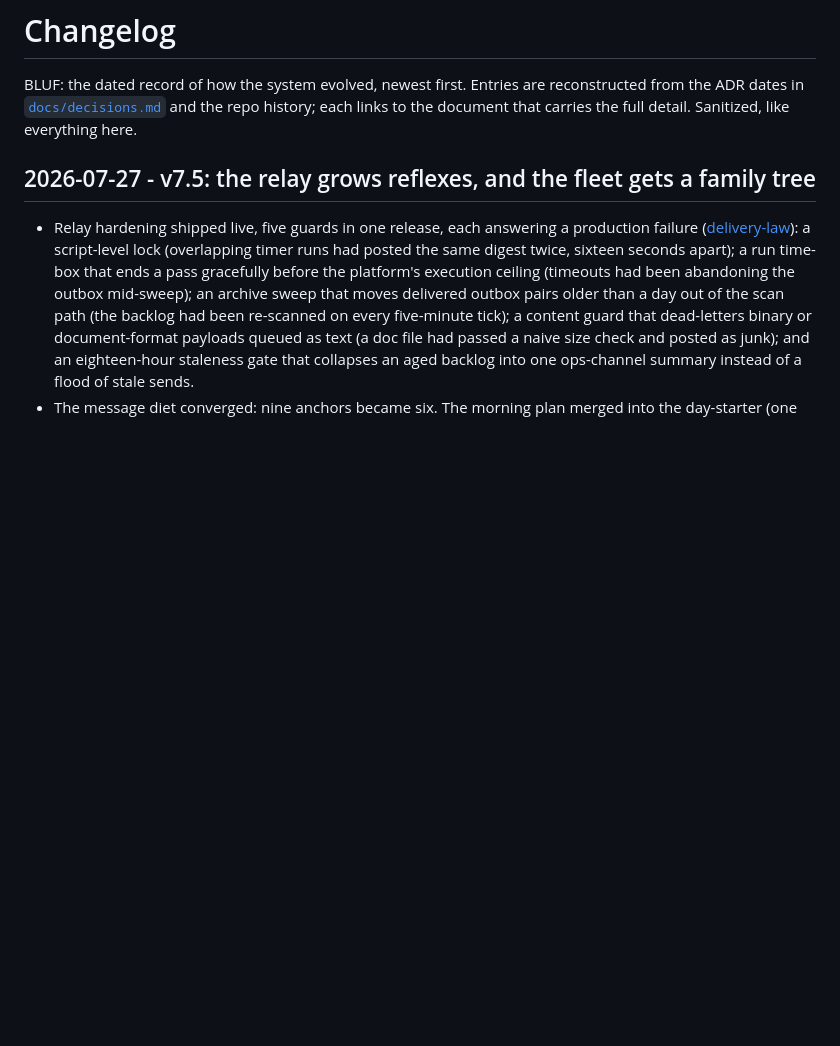
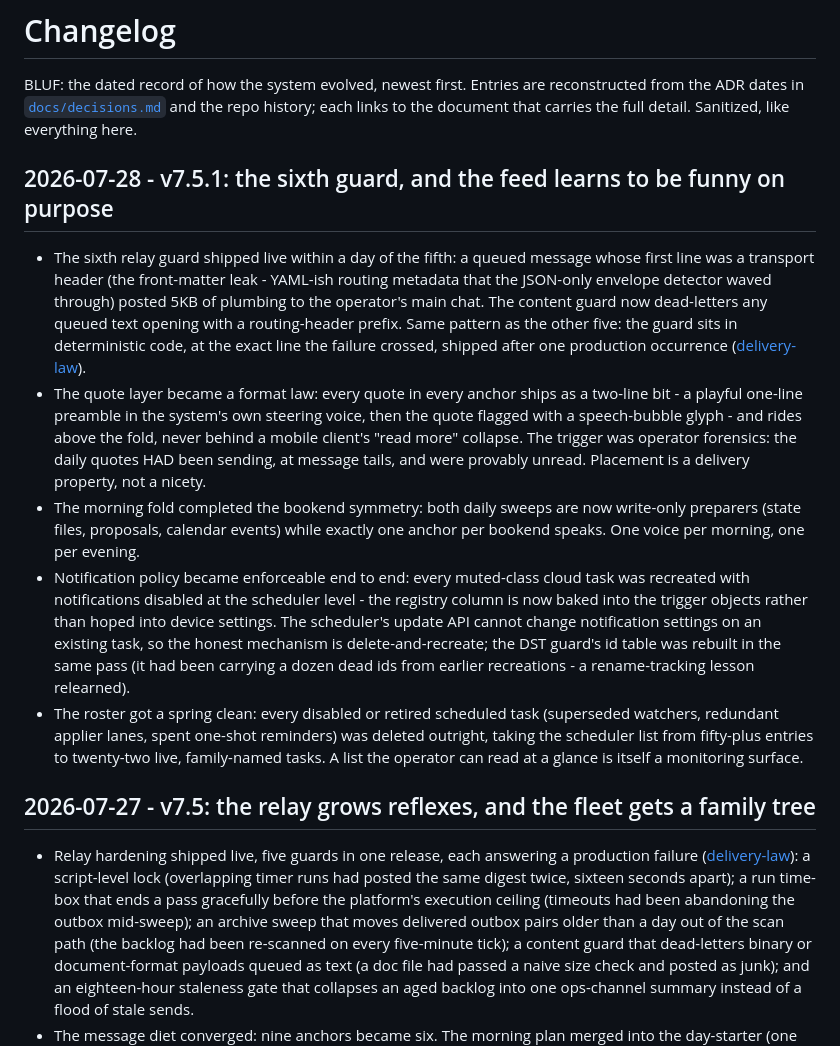
Before and after one commit to gkmr/ganesh-os, a Markdown page: CHANGELOG.md, the part around the change. Drawn GitHub-style; blank space fills up the shorter version.

Commit message:
docs: v7.5.1 - the sixth guard, and the feed learns to be funny on purpose

```diff
--- a/CHANGELOG.md
+++ b/CHANGELOG.md
@@ -1,6 +1,33 @@
 # Changelog
 
 BLUF: the dated record of how the system evolved, newest first. Entries are reconstructed from the ADR dates in [`docs/decisions.md`](docs/decisions.md) and the repo history; each links to the document that carries the full detail. Sanitized, like everything here.
+
+## 2026-07-28 - v7.5.1: the sixth guard, and the feed learns to be funny on purpose
+- The sixth relay guard shipped live within a day of the fifth: a queued message whose first
+  line was a transport header (the front-matter leak - YAML-ish routing metadata that the
+  JSON-only envelope detector waved through) posted 5KB of plumbing to the operator's main
+  chat. The content guard now dead-letters any queued text opening with a routing-header
+  prefix. Same pattern as the other five: the guard sits in deterministic code, at the exact
+  line the failure crossed, shipped after one production occurrence
+  ([delivery-law](docs/delivery-law.md)).
+- The quote layer became a format law: every quote in every anchor ships as a two-line bit -
+  a playful one-line preamble in the system's own steering voice, then the quote flagged with
+  a speech-bubble glyph - and rides above the fold, never behind a mobile client's "read more"
+  collapse. The trigger was operator forensics: the daily quotes HAD been sending, at message
+  tails, and were provably unread. Placement is a delivery property, not a nicety.
+- The morning fold completed the bookend symmetry: both daily sweeps are now write-only
+  preparers (state files, proposals, calendar events) while exactly one anchor per bookend
+  speaks. One voice per morning, one per evening.
+- Notification policy became enforceable end to end: every muted-class cloud task was
+  recreated with notifications disabled at the scheduler level - the registry column is now
+  baked into the trigger objects rather than hoped into device settings. The scheduler's
+  update API cannot change notification settings on an existing task, so the honest mechanism
+  is delete-and-recreate; the DST guard's id table was rebuilt in the same pass (it had been
+  carrying a dozen dead ids from earlier recreations - a rename-tracking lesson relearned).
+- The roster got a spring clean: every disabled or retired scheduled task (superseded
+  watchers, redundant applier lanes, spent one-shot reminders) was deleted outright, taking
+  the scheduler list from fifty-plus entries to twenty-two live, family-named tasks. A list
+  the operator can read at a glance is itself a monitoring surface.
 
 ## 2026-07-27 - v7.5: the relay grows reflexes, and the fleet gets a family tree
 - Relay hardening shipped live, five guards in one release, each answering a production failure
```
Also changed, not shown: docs/delivery-law.md (+7 -1 lines).
